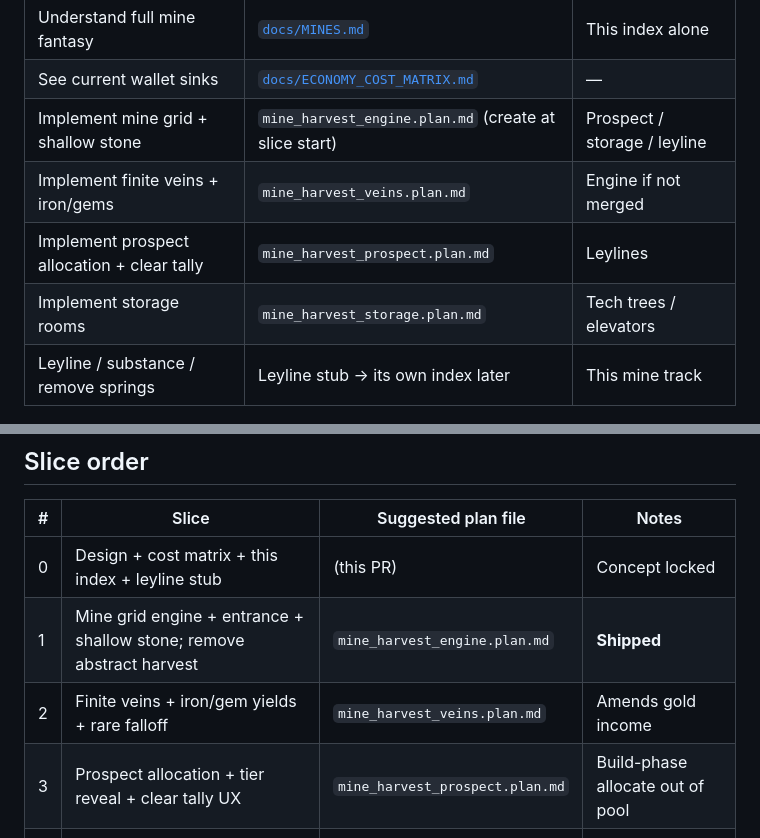
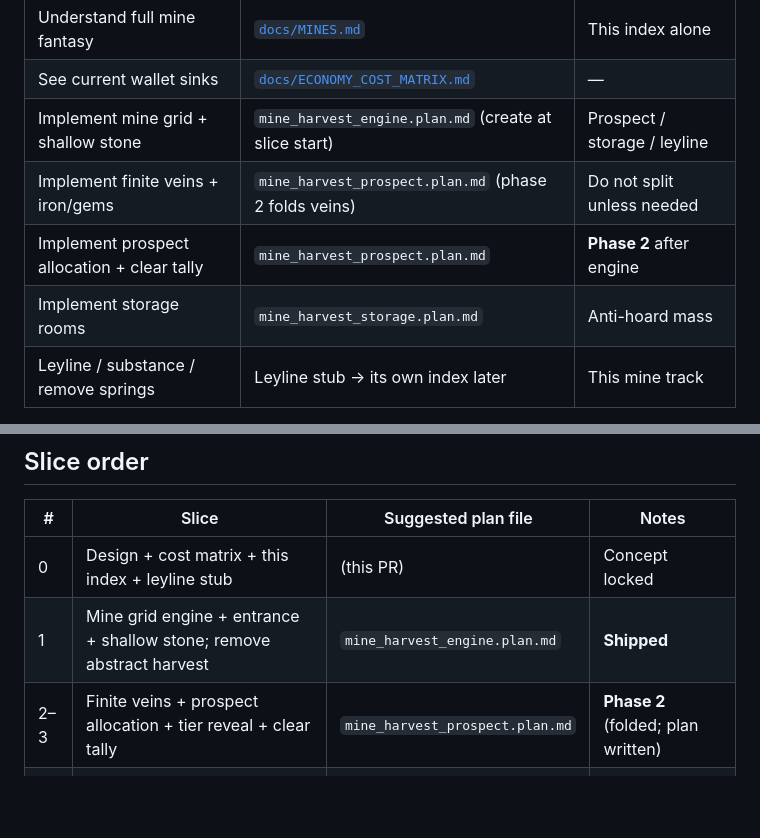
Before and after one commit to katerberg/wizard-tower-builder, a Markdown page: .cursor/plans/mine_harvest_index.plan.md, 2 parts joined by grey strips. Rendered like a GitHub page; blank space fills up the shorter version.

```diff
--- a/.cursor/plans/mine_harvest_index.plan.md
+++ b/.cursor/plans/mine_harvest_index.plan.md
@@ -22,9 +22,9 @@ isProject: false
 | Understand full mine fantasy | [`docs/MINES.md`](../../docs/MINES.md) | This index alone |
 | See current wallet sinks | [`docs/ECONOMY_COST_MATRIX.md`](../../docs/ECONOMY_COST_MATRIX.md) | — |
 | Implement mine grid + shallow stone | `mine_harvest_engine.plan.md` (create at slice start) | Prospect / storage / leyline |
-| Implement finite veins + iron/gems | `mine_harvest_veins.plan.md` | Engine if not merged |
-| Implement prospect allocation + clear tally | `mine_harvest_prospect.plan.md` | Leylines |
-| Implement storage rooms | `mine_harvest_storage.plan.md` | Tech trees / elevators |
+| Implement finite veins + iron/gems | `mine_harvest_prospect.plan.md` (phase 2 folds veins) | Do not split unless needed |
+| Implement prospect allocation + clear tally | `mine_harvest_prospect.plan.md` | **Phase 2** after engine |
+| Implement storage rooms | `mine_harvest_storage.plan.md` | Anti-hoard mass |
 | Leyline / substance / remove springs | Leyline stub → its own index later | This mine track |
 
 **Workflow:** land design (done) → one detailed slice plan → one branch/PR → merge → next.
@@ -52,8 +52,7 @@ Full table: [`docs/MINES.md`](../../docs/MINES.md).
 |---|-------|---------------------|-------|
 | 0 | Design + cost matrix + this index + leyline stub | (this PR) | Concept locked |
 | 1 | Mine grid engine + entrance + shallow stone; remove abstract harvest | `mine_harvest_engine.plan.md` | **Shipped** |
-| 2 | Finite veins + iron/gem yields + rare falloff | `mine_harvest_veins.plan.md` | Amends gold income |
-| 3 | Prospect allocation + tier reveal + clear tally UX | `mine_harvest_prospect.plan.md` | Build-phase allocate out of pool |
+| 2–3 | Finite veins + prospect allocation + tier reveal + clear tally | `mine_harvest_prospect.plan.md` | **Phase 2** (folded; plan written) |
 | 4 | Storage rooms | `mine_harvest_storage.plan.md` | Anti-hoard mass |
 | 5 | Balance / docs status → shipped | `mine_harvest_balance.plan.md` | Update MINES status line |
 
```
Also changed, not shown: .cursor/plans/mine_harvest_prospect.plan.md (added, +158 -0 lines), docs/MINES.md (+3 -4 lines).
